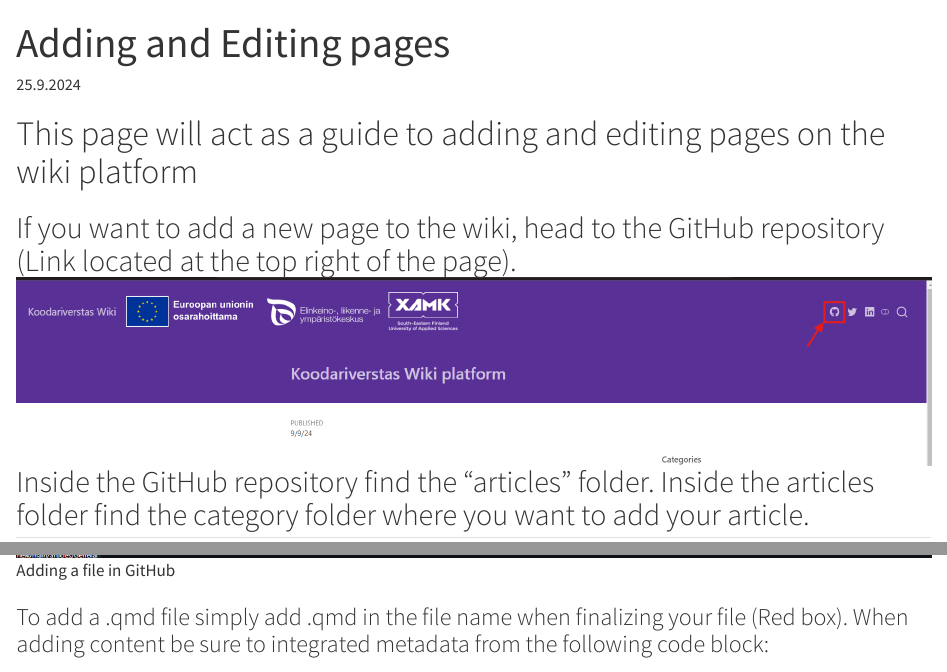
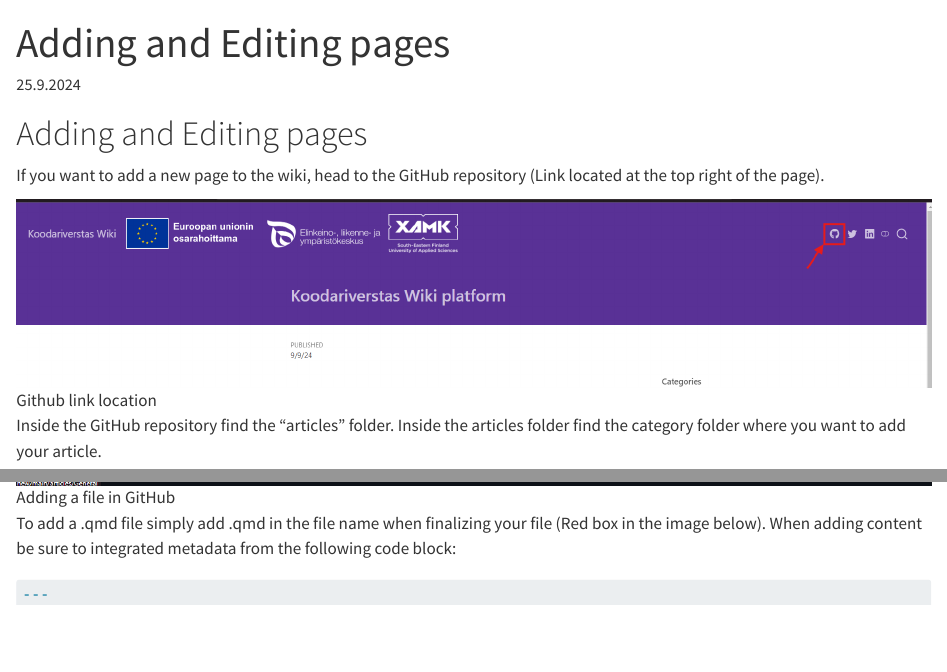
Before and after one commit to NikoLaurila1/Quarto-Wikiplatform-test, a Quarto document (articles/General/General adding test.qmd): the page in a window 1100 px wide, from its top, and a second part further down, joined at a grey line. Rendered offline with R 4.5, knitr and Pandoc in place of Quarto, with nearby package versions.

Commit message:
Update General adding test.qmd

````diff
--- a/articles/General/General adding test.qmd
+++ b/articles/General/General adding test.qmd
@@ -4,9 +4,13 @@ category: "General"
 date: "25.9.2024"
 ---
 
-# This page will act as a guide to adding and editing pages on the wiki platform
+# Adding and Editing pages
 
-## If you want to add a new page to the wiki, head to the GitHub repository (Link located at the top right of the page). ![Github link location](tutorialimg1.png)Inside the GitHub repository find the "articles" folder. Inside the articles folder find the category folder where you want to add your article.
+If you want to add a new page to the wiki, head to the GitHub repository (Link located at the top right of the page).
+
+![Github link location](tutorialimg1.png)
+
+Inside the GitHub repository find the "articles" folder. Inside the articles folder find the category folder where you want to add your article.
 
 ![Github articles folder](tutorialimg2.png){fig-align="center" width="900"}
 
@@ -14,7 +18,7 @@ date: "25.9.2024"
 
 ![Adding a file in GitHub](tutorialimg3.png)
 
-### To add a .qmd file simply add .qmd in the file name when finalizing your file (Red box). When adding content be sure to integrated metadata from the following code block:
+To add a .qmd file simply add .qmd in the file name when finalizing your file (Red box in the image below). When adding content be sure to integrated metadata from the following code block:
 
 ``` {#metadata .HTML}
 ---
````
Also changed, not shown: articles/General/General adding test.qmd (6 more changed lines).
